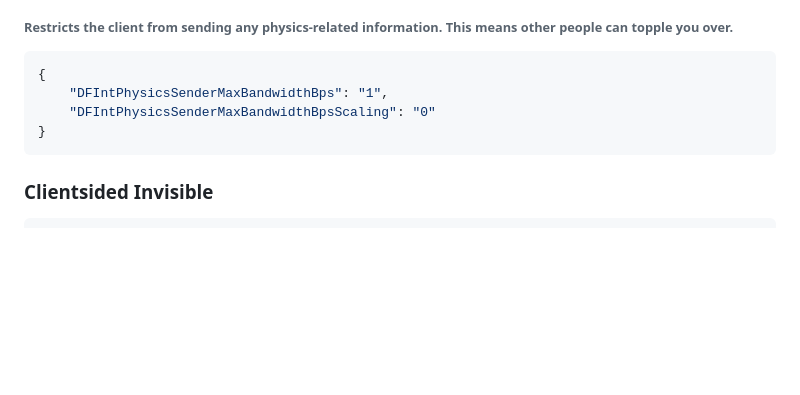
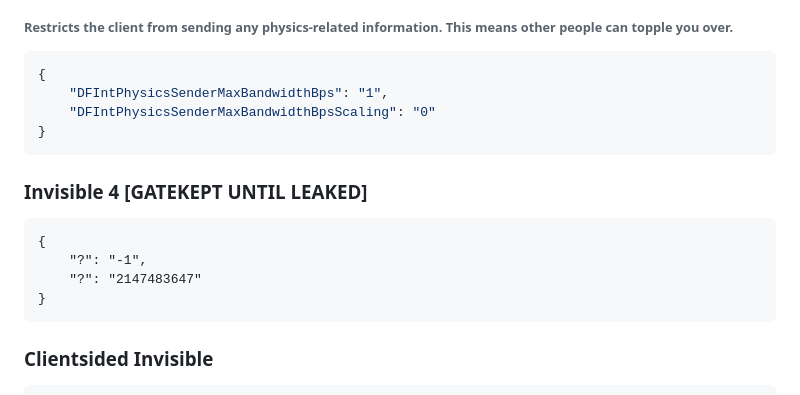
Before and after one commit to espresso-soft/latteflags, a Markdown page: README.md, the part around the change. GitHub-like rendering; blank space fills up the shorter version.

Commit message:
is this information true?

````diff
--- a/README.md
+++ b/README.md
@@ -806,6 +806,13 @@ High
     "DFIntPhysicsSenderMaxBandwidthBpsScaling": "0"
 }
 ```
+### Invisible 4 [GATEKEPT UNTIL LEAKED]
+```
+{
+    "?": "-1",
+    "?": "2147483647"
+}
+```
 ### Clientsided Invisible
 ```json
 {
````
